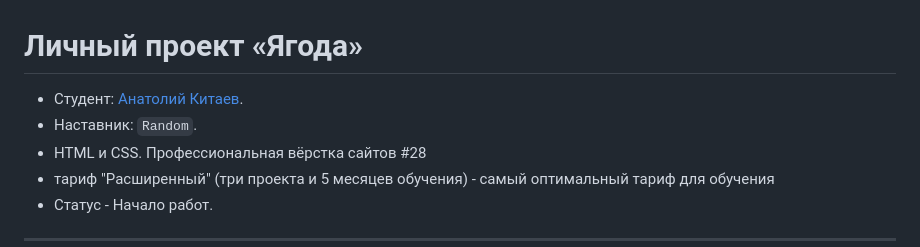
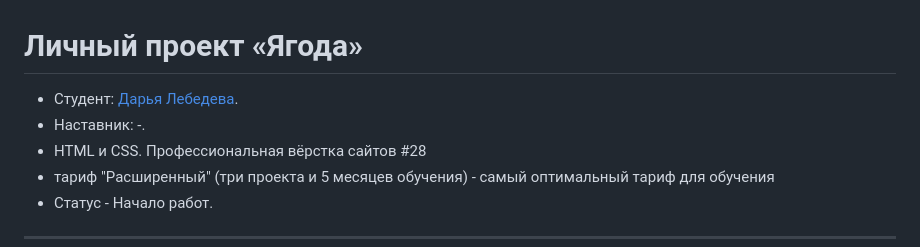
Before and after one commit to Daria1502/berry, a Markdown page: Readme.md, the part around the change. GitHub-like rendering.

Commit message:
проект

```diff
--- a/Readme.md
+++ b/Readme.md
@@ -1,7 +1,7 @@
 # Личный проект «Ягода»
 
-* Студент: [Анатолий Китаев](https://up.htmlacademy.ru/adaptive/25/user/472465).
-* Наставник: `Random`.
+* Студент: [Дарья Лебедева](https://up.htmlacademy.ru/adaptive/25/user/472465).
+* Наставник: -.
 * HTML и CSS. Профессиональная вёрстка сайтов #28
 * тариф "Расширенный" (три проекта и 5 месяцев обучения) - самый оптимальный тариф для обучения
 * Статус - Начало работ.
```
